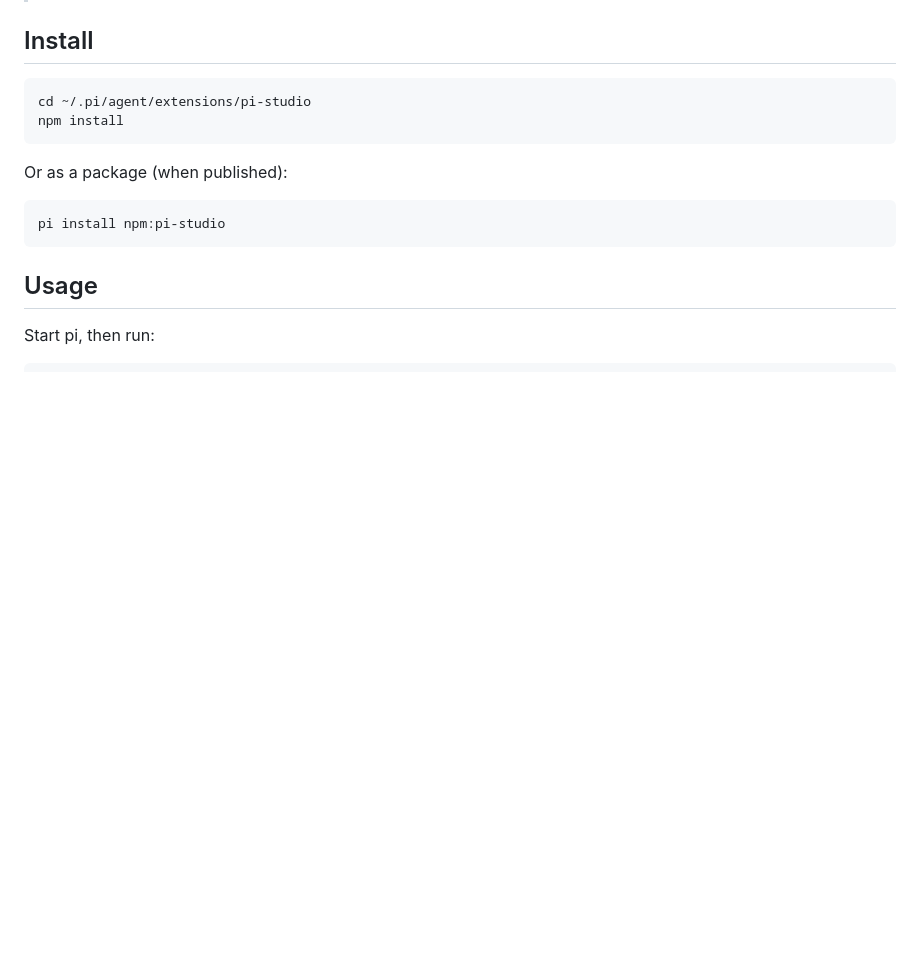
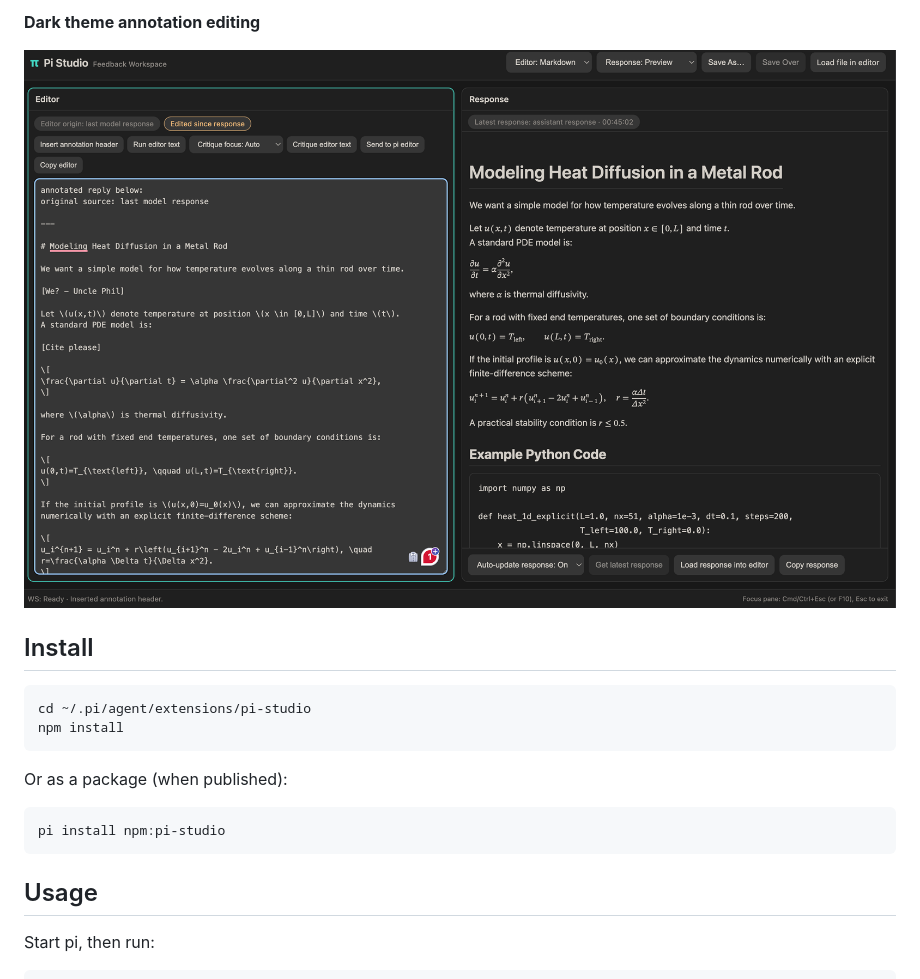
Before and after one commit to omaclaren/pi-studio, a Markdown page: README.md, the part around one of its changes. Drawn GitHub-style; pictures changed too: assets/screenshots/dark-annotation.png (added); blank space fills up the shorter version.

Commit message:
Add renamed Studio screenshots to README

```diff
--- a/README.md
+++ b/README.md
@@ -10,3 +25,6 @@ Browser feedback workspace for two-way feedback workflows in pi (annotate + stru
+**Dark theme annotation editing**
+
+![Dark annotation editing](./assets/screenshots/dark-annotation.png)
 
 ## Install
 
```
Also changed, not shown: other parts of README.md (+15 -0 lines), CHANGELOG.md (+1 -0 lines), assets/screenshots/dark-critique.png (added), assets/screenshots/dark-workspace.png (added), assets/screenshots/light-workspace.png (added), 1 other file.
